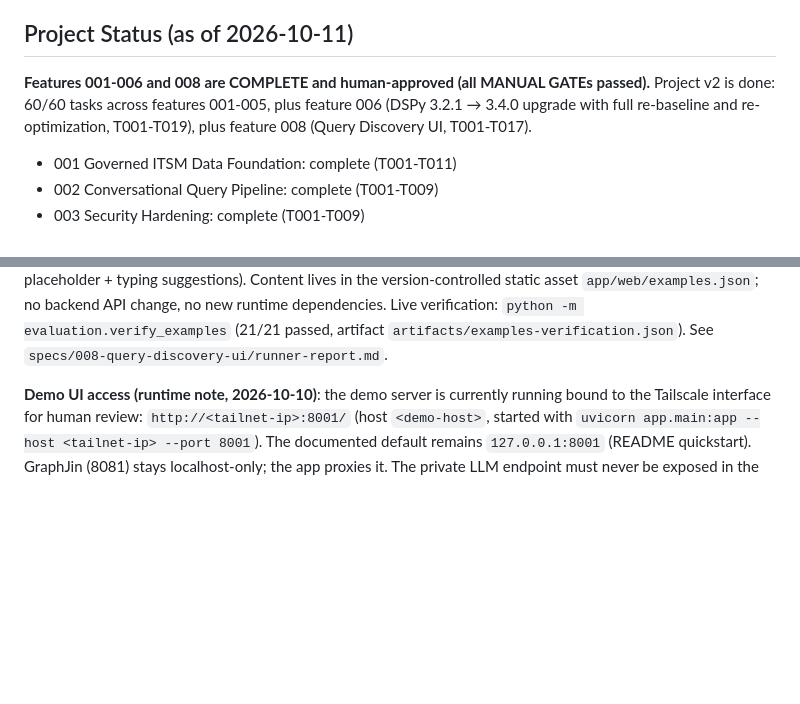
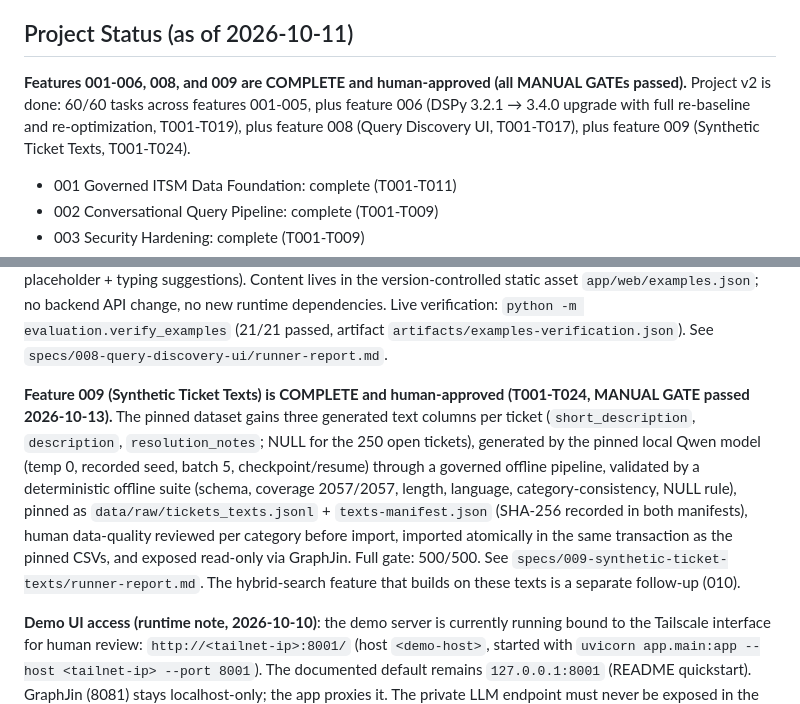
Before and after one commit to szocpaul/governed-conversational-analytics, a Markdown page: AGENTS.md, 2 parts joined by grey strips. Rendered like a GitHub page; blank space fills up the shorter version.

Commit message:
Docs: record Feature 009 (Synthetic Ticket Texts) completion in AGENTS.md and README.md

```diff
--- a/AGENTS.md
+++ b/AGENTS.md
@@ -8,11 +8,11 @@ The repository files are the source of truth. Do not reconstruct requirements fr
 
 ## Project Status (as of 2026-10-11)
 
-**Features 001-006 and 008 are COMPLETE and human-approved (all MANUAL GATEs
-passed).** Project v2 is done: 60/60 tasks across features 001-005, plus
-feature 006 (DSPy 3.2.1 → 3.4.0 upgrade with full re-baseline and
+**Features 001-006, 008, and 009 are COMPLETE and human-approved (all MANUAL
+GATEs passed).** Project v2 is done: 60/60 tasks across features 001-005,
+plus feature 006 (DSPy 3.2.1 → 3.4.0 upgrade with full re-baseline and
 re-optimization, T001-T019), plus feature 008 (Query Discovery UI,
-T001-T017).
+T001-T017), plus feature 009 (Synthetic Ticket Texts, T001-T024).
 
 - 001 Governed ITSM Data Foundation: complete (T001-T011)
 - 002 Conversational Query Pipeline: complete (T001-T009)
@@ -46,6 +46,21 @@ typing suggestions). Content lives in the version-controlled static asset
 Live verification: `python -m evaluation.verify_examples` (21/21 passed,
 artifact `artifacts/examples-verification.json`). See
 `specs/008-query-discovery-ui/runner-report.md`.
+
+**Feature 009 (Synthetic Ticket Texts) is COMPLETE and human-approved
+(T001-T024, MANUAL GATE passed 2026-10-13).** The pinned dataset gains
+three generated text columns per ticket (`short_description`,
+`description`, `resolution_notes`; NULL for the 250 open tickets),
+generated by the pinned local Qwen model (temp 0, recorded seed, batch 5,
+checkpoint/resume) through a governed offline pipeline, validated by a
+deterministic offline suite (schema, coverage 2057/2057, length, language,
+category-consistency, NULL rule), pinned as
+`data/raw/tickets_texts.jsonl` + `texts-manifest.json` (SHA-256 recorded
+in both manifests), human data-quality reviewed per category before
+import, imported atomically in the same transaction as the pinned CSVs,
+and exposed read-only via GraphJin. Full gate: 500/500. See
+`specs/009-synthetic-ticket-texts/runner-report.md`. The hybrid-search
+feature that builds on these texts is a separate follow-up (010).
 
 **Demo UI access (runtime note, 2026-10-10)**: the demo server is currently
 running bound to the Tailscale interface for human review:
```
Also changed, not shown: README.md (+1 -1 lines).
